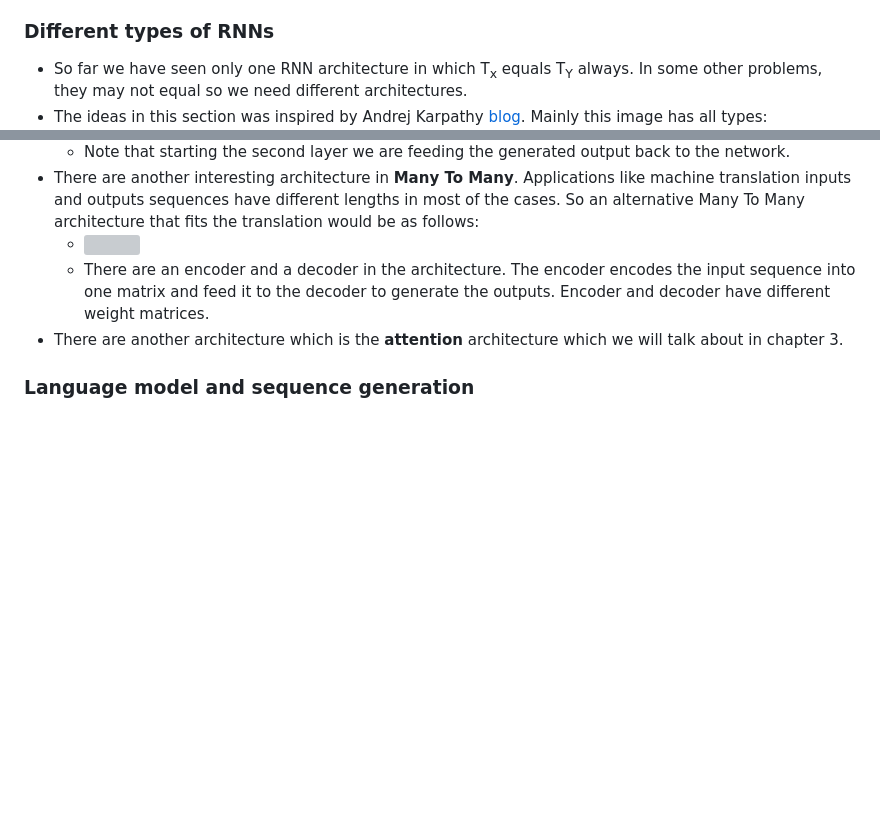
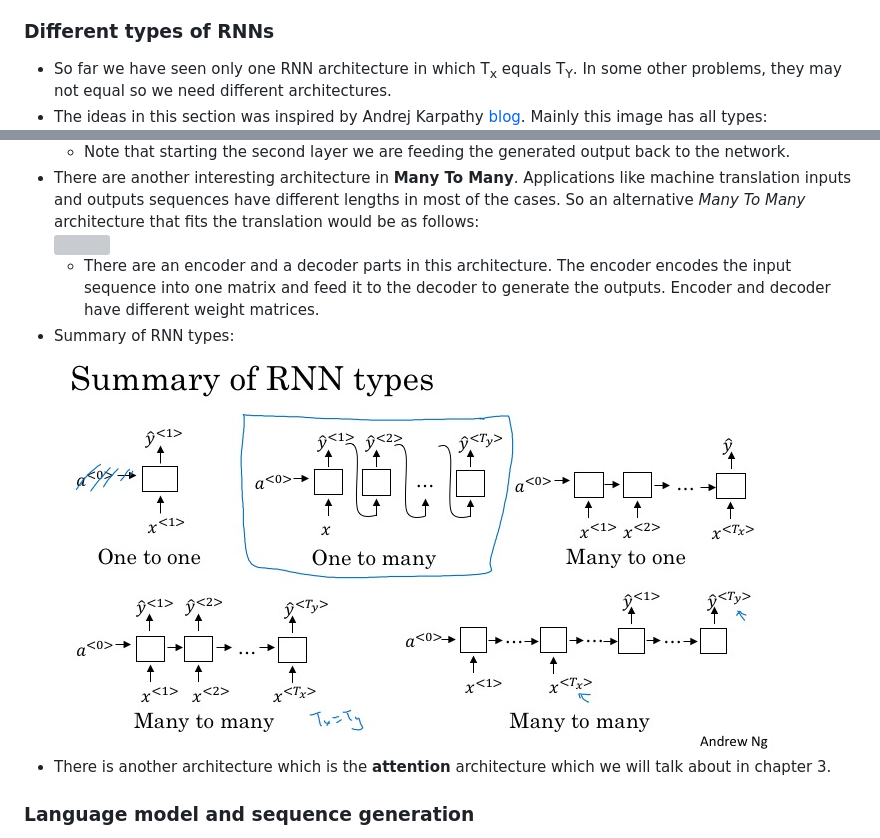
Before and after one commit to mbadry1/DeepLearning.ai-Summary, a Markdown page: 5- Sequence Models/Readme.md, 2 parts joined by grey strips. Drawn GitHub-style; pictures changed too: 5- Sequence Models/Images/12_different_types_of_rnn.jpg (added); blank space fills up the shorter version; grey boxes are pictures that could not be loaded.

Commit message:
Edits in "Different types of RNNs"

```diff
--- a/5- Sequence Models/Readme.md
+++ b/5- Sequence Models/Readme.md
@@ -175,5 +175,5 @@ Here are the course summary as its given on the course [link](https://www.course
   - ![](Images/08.png)
 - The backpropagation here is called **backpropagation through time** because of the passed activation `a` from one sequence element to another.
 ### Different types of RNNs
-- So far we have seen only one RNN architecture in which T<sub>x</sub> equals T<sub>Y</sub> always. In some other problems, they may not equal so we need different architectures.
+- So far we have seen only one RNN architecture in which T<sub>x</sub> equals T<sub>Y</sub>. In some other problems, they may not equal so we need different architectures.
 - The ideas in this section was inspired by Andrej Karpathy [blog](http://karpathy.github.io/2015/05/21/rnn-effectiveness/). Mainly this image has all types:
@@ -186,8 +186,11 @@ Here are the course summary as its given on the course [link](https://www.course
   - Note that starting the second layer we are feeding the generated output back to the network.
-- There are another interesting architecture in **Many To Many**. Applications like machine translation inputs and outputs sequences have different lengths in most of the cases. So an alternative Many To Many architecture that fits the translation would be as follows:
-  - ![](Images/12.png)
-  - There are an encoder and a decoder in the architecture. The encoder encodes the input sequence into one matrix and feed it to the decoder to generate the outputs. Encoder and decoder have different weight matrices.
-- There are another architecture which is the **attention** architecture which we will talk about in chapter 3.
+- There are another interesting architecture in **Many To Many**. Applications like machine translation inputs and outputs sequences have different lengths in most of the cases. So an alternative _Many To Many_ architecture that fits the translation would be as follows:
+  ![](Images/12.png)
+  - There are an encoder and a decoder parts in this architecture. The encoder encodes the input sequence into one matrix and feed it to the decoder to generate the outputs. Encoder and decoder have different weight matrices.
+- Summary of RNN types:
+   ![](Images/12_different_types_of_rnn.jpg)
+- There is another architecture which is the **attention** architecture which we will talk about in chapter 3.
+
 ### Language model and sequence generation
 - RNNs do very well in language model problems. In this section we will build a language model using RNNs.
 - **What is a language model**
```
Also changed, not shown: other parts of 5- Sequence Models/Readme.md (+3 -3 lines).
